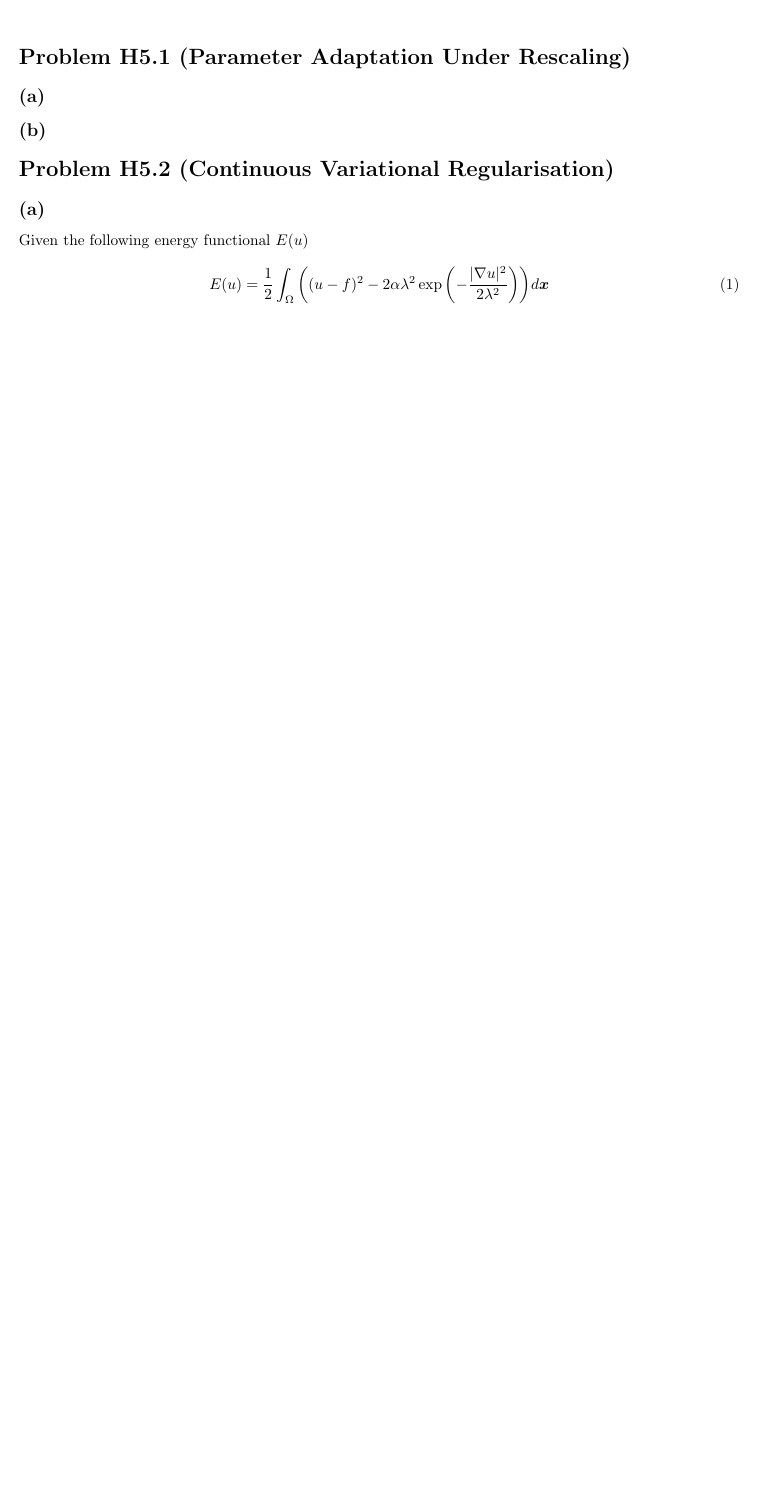
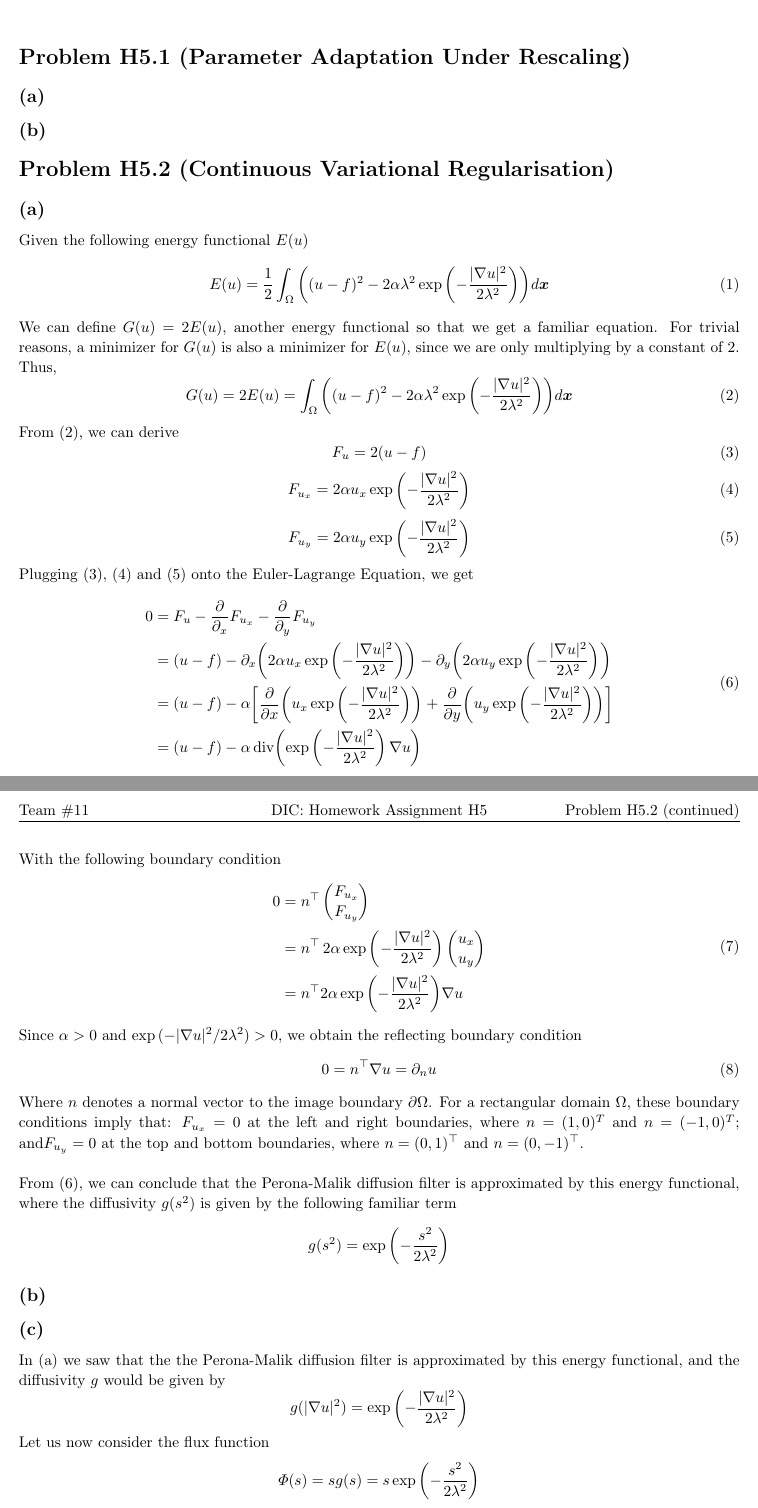
Before and after one commit to CamiloMartinezM/Assignments-DIC, a LaTeX problem sheet (Assignment05/sol/Ex04-sol.tex): part of the page before the commit and two parts of pages 1 and 2 of 2 after it, the two joined at a grey line, cut so that both start at the same text, the shorter picture padded with empty space. Compiled offline with pdfLaTeX.

Commit message:
Done H5.2 without (b)

```diff
--- a/Assignment05/sol/Ex04-sol.tex
+++ b/Assignment05/sol/Ex04-sol.tex
@@ -136,6 +136,7 @@
 \newcommand{\Cov}{\mathrm{Cov}}
 \newcommand{\Bias}{\mathrm{Bias}}
 
+\nocite{*}
 
 \begin{document}
 
@@ -156,7 +157,62 @@
     \begin{equation}\label{first}
         E(u) = \frac{1}{2}\int_\Omega {\biggl((u-f)^2 - 2\alpha\lambda^2\exp{\biggl(-\frac{\lvert\nabla u\rvert^2}{2\lambda^2}\biggr)}\biggr)d\bm{x}}
     \end{equation}
+    We can define $G(u) = 2E(u)$, another energy functional so that we get a familiar equation. For trivial reasons, a minimizer for $G(u)$ is also a minimizer for $E(u)$, since we are only multiplying by a constant of $2$. Thus,
+    \begin{equation}\label{second}
+        G(u) = 2E(u) = \int_\Omega {\biggl((u-f)^2 - 2\alpha\lambda^2\exp{\biggl(-\frac{\lvert\nabla u\rvert^2}{2\lambda^2}\biggr)}\biggr)d\bm{x}}
+    \end{equation}
+    From \eqref{second}, we can derive
+    \begin{equation}\label{third}
+        F_u = 2(u - f)
+    \end{equation}
+    \begin{equation}\label{fourth}
+        F_{u_x} = 2\alpha u_x\exp{\biggl(-\frac{\lvert\nabla u\rvert^2}{2\lambda^2}\biggr)}
+    \end{equation}
+    \begin{equation}\label{fifth}
+        F_{u_y} = 2\alpha u_y\exp{\biggl(-\frac{\lvert\nabla u\rvert^2}{2\lambda^2}\biggr)}
+    \end{equation}
+    Plugging \eqref{third}, \eqref{fourth} and \eqref{fifth} onto the Euler-Lagrange Equation, we get
+    \begin{equation}\label{sixth}
+        \begin{split}
+            0 &= F_u - \frac{\partial}{\partial_x}F_{u_x} - \frac{\partial}{\partial_y}F_{u_y} \\
+            &= (u - f) - \partial_x\biggl(2\alpha u_x\exp{\biggl(-\frac{\lvert\nabla u\rvert^2}{2\lambda^2}\biggr)}\biggr) - \partial_y\biggl(2\alpha u_y\exp{\biggl(-\frac{\lvert\nabla u\rvert^2}{2\lambda^2}\biggr)}\biggr) \\
+            &= (u - f) - \alpha\biggl[\frac{\partial}{\partial x}\biggl(u_x\exp{\biggl(-\frac{\lvert\nabla u\rvert^2}{2\lambda^2}\biggr)}\biggr) + \frac{\partial}{\partial y}\biggl(u_y\exp{\biggl(-\frac{\lvert\nabla u\rvert^2}{2\lambda^2}\biggr)}\biggr)\biggr] \\
+            &= (u - f) - \alpha \, \mathrm{div}\biggl(\exp{\biggl(-\frac{\lvert\nabla u\rvert^2}{2\lambda^2}\biggr)} \, \nabla u\biggr)
+        \end{split}
+    \end{equation}
+    With the following boundary condition
+    \begin{equation}\label{seven}
+        \begin{split}
+            0 &= n^\top \begin{pmatrix}
+                    F_{u_x} \\
+                    F_{u_y}
+                \end{pmatrix} \\
+              &= n^\top \, 2\alpha \exp{\biggl(-\frac{\lvert\nabla u\rvert^2}{2\lambda^2}\biggr)}
+              \begin{pmatrix}
+                u_x \\
+                u_y
+                \end{pmatrix} \\
+              &= n^\top 2\alpha \exp{\biggl(-\frac{\lvert\nabla u\rvert^2}{2\lambda^2}\biggr)} \nabla u
+        \end{split}
+    \end{equation}
+    Since $\alpha > 0$ and $\exp{(-\lvert\nabla u\rvert^2 / 2\lambda^2)} > 0$, we obtain the reflecting boundary condition
+    \begin{equation}\label{eigth}
+        0 = n^\top \nabla u = \partial_n u
+    \end{equation}
+    Where $n$ denotes a normal vector to the image boundary $\partial\Omega$. For a rectangular domain $\Omega$, these boundary conditions imply that: $F_{u_x} = 0$ at the left and right boundaries, where $n = (1, 0)^T$ and $n = (-1, 0)^T$; and$F_{u_y} = 0$ at the top and bottom boundaries, where $n = (0, 1)^\top$ and $n = (0, -1)^\top$. \\
+
+    From \eqref{sixth}, we can conclude that the Perona-Malik diffusion filter is approximated by this energy functional, where the diffusivity \(g(s^2)\) is given by the following familiar term
+    \[
+        g(s^2) = \exp{\biggl(-\frac{s^2}{2\lambda^2}\biggr)}
+    \]
 
     \subsection*{(b)}
 
     \subsection*{(c)}
+    In (a) we saw that the the Perona-Malik diffusion filter is approximated by this energy functional, and the diffusivity \(g\) would be given by
+    \[
+        g(\lvert\nabla u\rvert^2) = \exp{\biggl(-\frac{\lvert\nabla u\rvert^2}{2\lambda^2}\biggr)}
+    \]
+    Let us now consider the flux function
+    \[
+        \varPhi(s) = s g(s) = s \exp{\biggl(-\frac{s^2}{2\lambda^2}\biggr)}
```
Also changed, not shown: Assignment05/sol/bibliography.bib (added), Assignment05/sol/Ex04-sol.tex (10 more changed lines), 1 other file.
